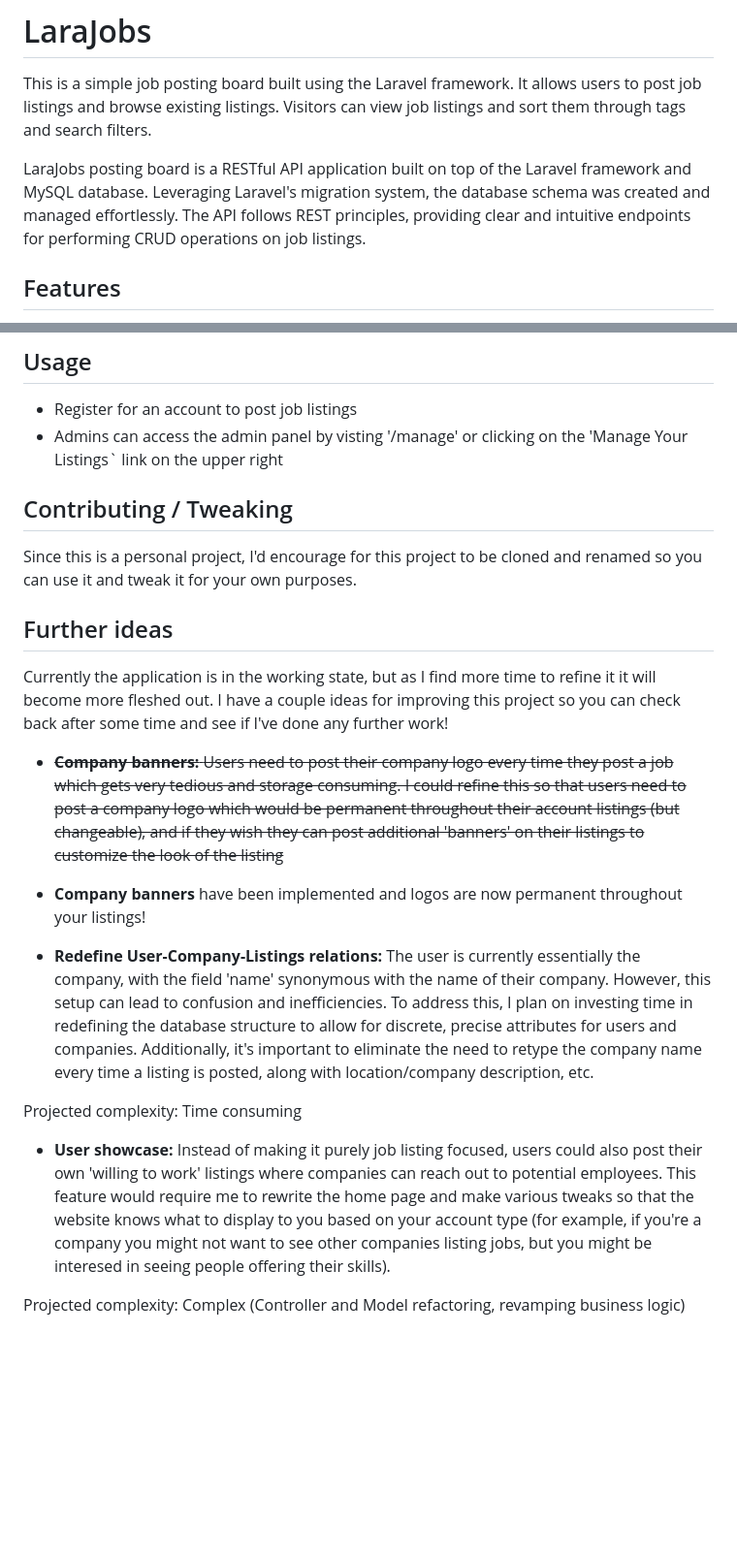
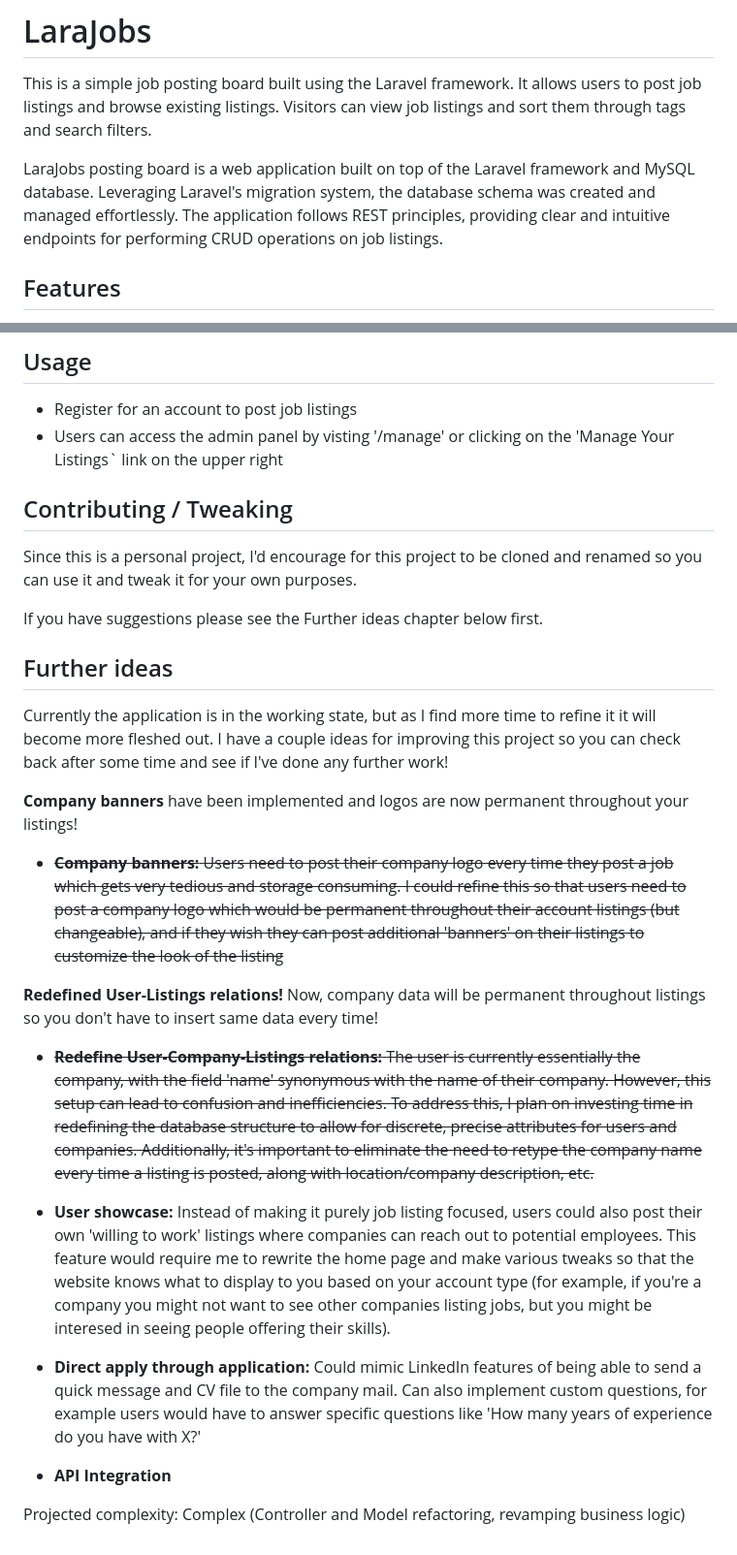
Before and after one commit to gitnjole/lara-jobs, a Markdown page: README.md, 2 parts joined by grey strips. Shown at 97% size. GitHub-like rendering; blank space fills up the shorter version.

Commit message:
docs: update README.md

```diff
--- a/README.md
+++ b/README.md
@@ -2,7 +2,7 @@
 
 This is a simple job posting board built using the Laravel framework. It allows users to post job listings and browse existing listings. Visitors can view job listings and sort them through tags and search filters.
 
-LaraJobs posting board is a RESTful API application built on top of the Laravel framework and MySQL database. Leveraging Laravel's migration system, the database schema was created and managed effortlessly. The API follows REST principles, providing clear and intuitive endpoints for performing CRUD operations on job listings.
+LaraJobs posting board is a web application built on top of the Laravel framework and MySQL database. Leveraging Laravel's migration system, the database schema was created and managed effortlessly. The application follows REST principles, providing clear and intuitive endpoints for performing CRUD operations on job listings.
 
 ## Features
 - **Job Posting:** Users can create and post job listings.
@@ -43,25 +43,30 @@ php artisan serve
 ## Usage
 
 - Register for an account to post job listings
-- Admins can access the admin panel by visting '/manage' or clicking on the 'Manage Your Listings` link on the upper right
+- Users can access the admin panel by visting '/manage' or clicking on the 'Manage Your Listings` link on the upper right
 
 ## Contributing / Tweaking
 
 Since this is a personal project, I'd encourage for this project to be cloned and renamed so you can use it and tweak it for your own purposes.
+
+If you have suggestions please see the Further ideas chapter below first.
 
 ## Further ideas
 
 Currently the application is in the working state, but as I find more time to refine it it will become more fleshed out.
 I have a couple ideas for improving this project so you can check back after some time and see if I've done any further work!
 
+**Company banners** have been implemented and logos are now permanent throughout your listings!
 - ~~**Company banners:** Users need to post their company logo every time they post a job which gets very tedious and storage consuming. I could refine this so that users need to post a company logo which would be permanent throughout their account listings (but changeable), and if they wish they can post additional 'banners' on their listings to customize the look of the listing~~
-- **Company banners** have been implemented and logos are now permanent throughout your listings!
 
-- **Redefine User-Company-Listings relations:** The user is currently essentially the company, with the field 'name' synonymous with the name of their company. However, this setup can lead to confusion and inefficiencies. To address this, I plan on investing time in redefining the database structure to allow for discrete, precise attributes for users and companies. Additionally, it's important to eliminate the need to retype the company name every time a listing is posted, along with location/company description, etc.
-
-Projected complexity: Time consuming
+**Redefined User-Listings relations!** Now, company data will be permanent throughout listings so you don't have to insert same data every time!
+- ~~**Redefine User-Company-Listings relations:** The user is currently essentially the company, with the field 'name' synonymous with the name of their company. However, this setup can lead to confusion and inefficiencies. To address this, I plan on investing time in redefining the database structure to allow for discrete, precise attributes for users and companies. Additionally, it's important to eliminate the need to retype the company name every time a listing is posted, along with location/company description, etc.~~
 
 - **User showcase:** Instead of making it purely job listing focused, users could also post their own 'willing to work' listings where companies can reach out to
 potential employees. This feature would require me to rewrite the home page and make various tweaks so that the website knows what to display to you based on your account type (for example, if you're a company you might not want to see other companies listing jobs, but you might be interesed in seeing people offering their skills).
 
+- **Direct apply through application:** Could mimic LinkedIn features of being able to send a quick message and CV file to the company mail. Can also implement custom questions, for example users would have to answer specific questions like 'How many years of experience do you have with X?'
+
+- **API Integration**
+
 Projected complexity: Complex (Controller and Model refactoring, revamping business logic)
```
